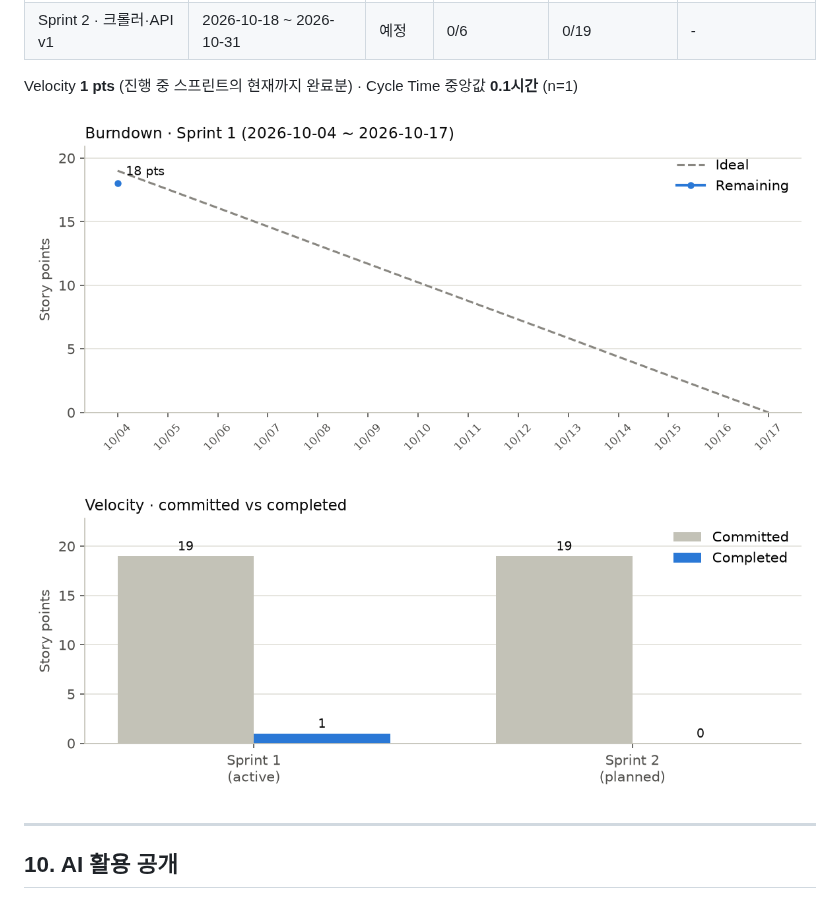
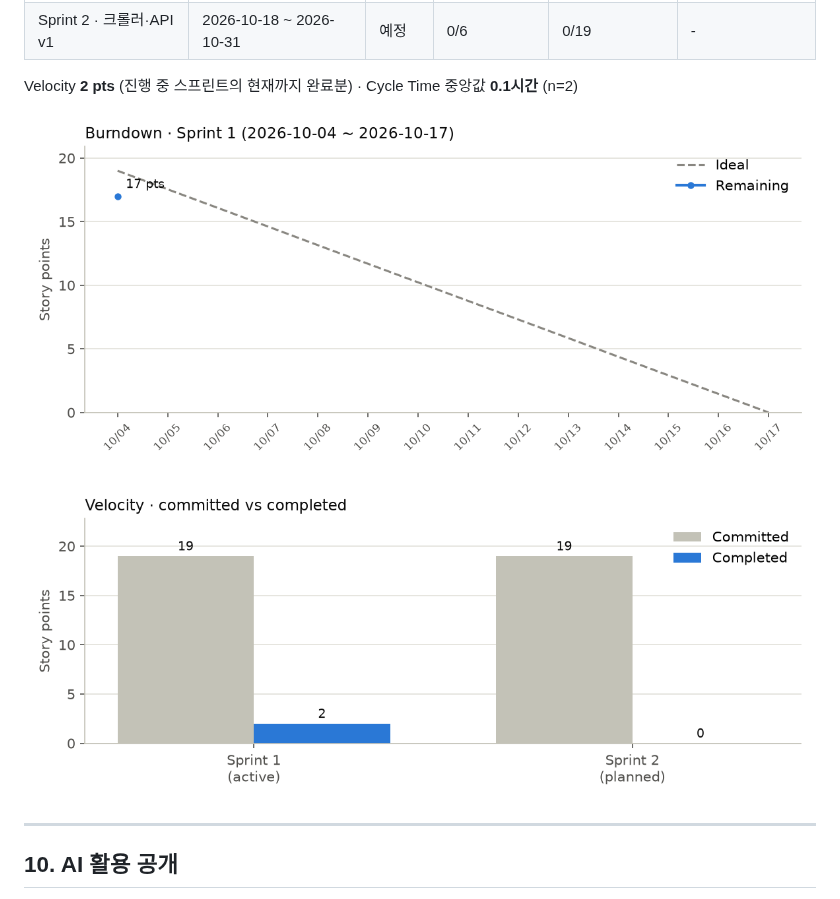
Before and after one commit to 03jiho/noticatch, a Markdown page: README.md, the part around one of its changes. Rendered like a GitHub page; pictures changed too: docs/images/burndown.png, docs/images/velocity.png.

```diff
--- a/README.md
+++ b/README.md
@@ -228,6 +228,6 @@ _마지막 자동 갱신: 2026-10-04 17:00 KST · [분석 보고서](reports/spr
 | Sprint 2 · 크롤러·API v1 | 2026-10-18 ~ 2026-10-31 | 예정 | 0/6 | 0/19 | - |
 
-Velocity **1 pts** (진행 중 스프린트의 현재까지 완료분) · Cycle Time 중앙값 **0.1시간** (n=1)
+Velocity **2 pts** (진행 중 스프린트의 현재까지 완료분) · Cycle Time 중앙값 **0.1시간** (n=2)
 
 ![Burndown](docs/images/burndown.png)
 
```
Also changed, not shown: other parts of README.md (+1 -1 lines), reports/sprint/LATEST.md (+4 -3 lines), 1 other file.
